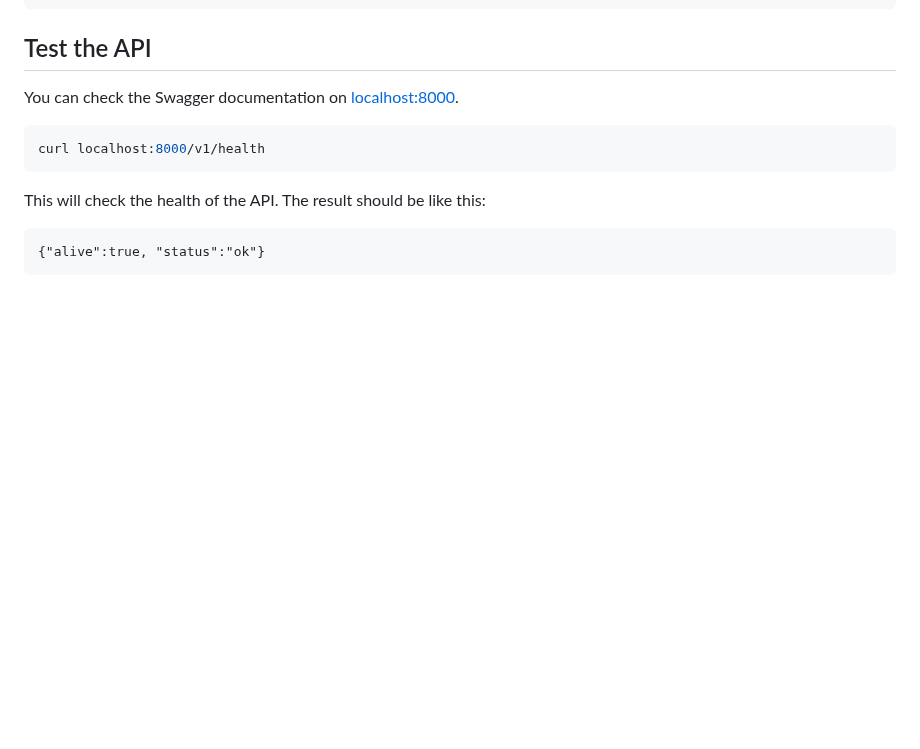
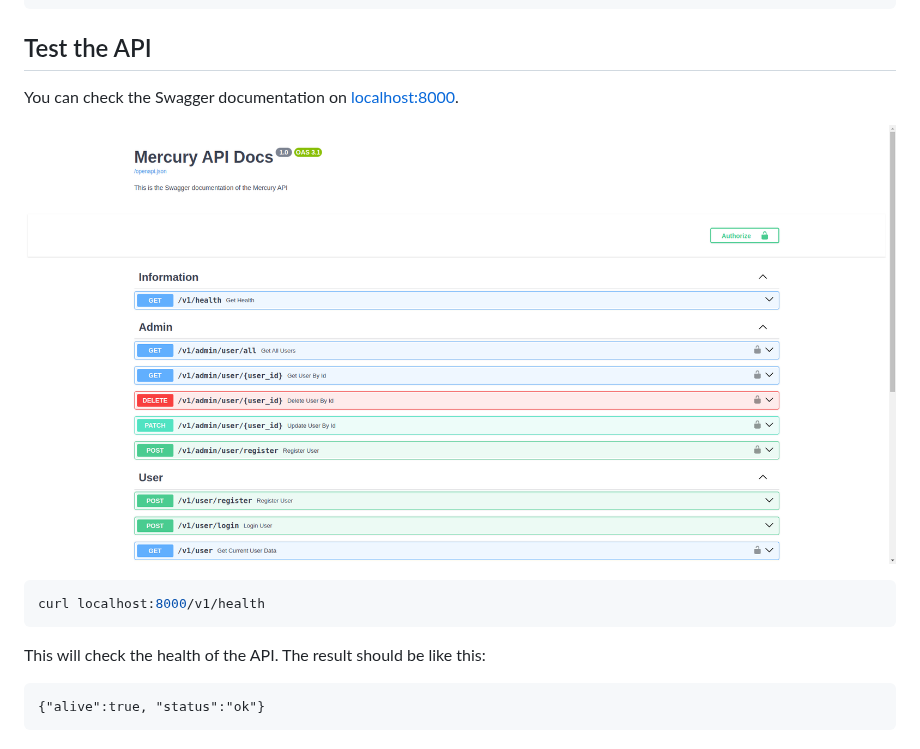
Before and after one commit to ayoub3bidi/mercury, a Markdown page: README.md, the part around the change. Drawn GitHub-style; pictures changed too: swagger.png (added); blank space fills up the shorter version.

Commit message:
docs: add swagger image

````diff
--- a/README.md
+++ b/README.md
@@ -100,6 +100,8 @@ docker-compose up --build --force-recreate
 
 You can check the Swagger documentation on [localhost:8000](http://localhost:8000).
 
+![Swagger page](./swagger.png)
+
 ```shell
 curl localhost:8000/v1/health
 ```
````
